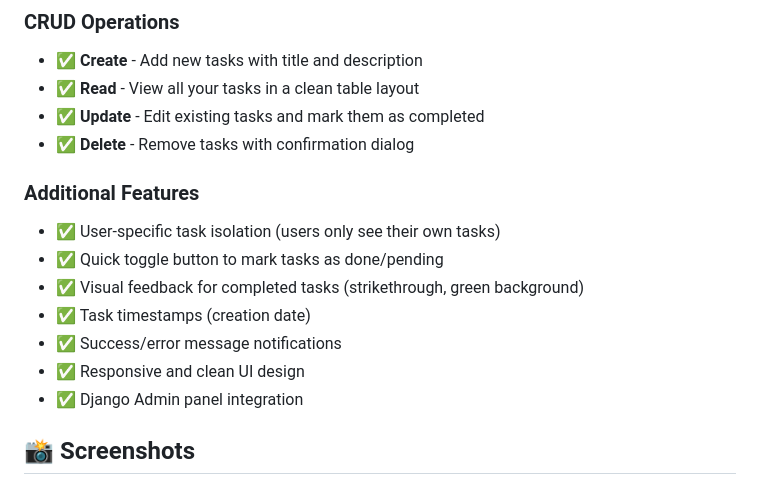
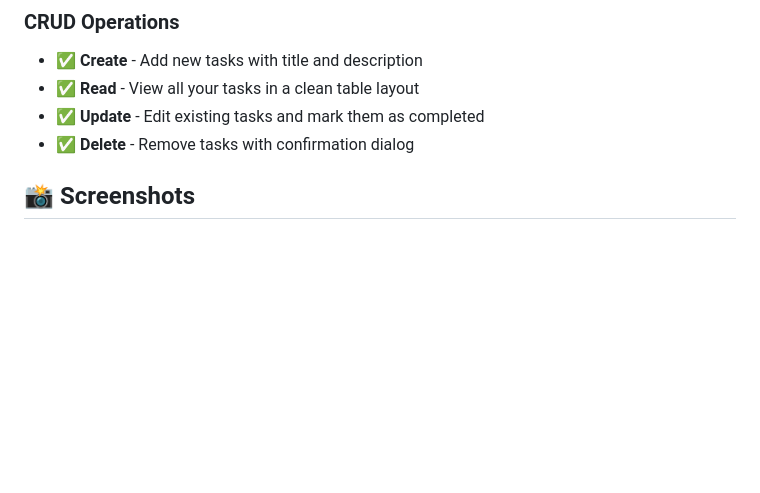
Before and after one commit to sunil0x/django-task-manager, a Markdown page: README.md, the part around the change. GitHub-like rendering; blank space fills up the shorter version.

Commit message:
Remove additional features from README
Removed additional features section from README.

```diff
--- a/README.md
+++ b/README.md
@@ -17,15 +17,6 @@ A simple  task management web application built with Django. This project demons
 - ✅ **Read** - View all your tasks in a clean table layout
 - ✅ **Update** - Edit existing tasks and mark them as completed
 - ✅ **Delete** - Remove tasks with confirmation dialog
-
-### Additional Features
-- ✅ User-specific task isolation (users only see their own tasks)
-- ✅ Quick toggle button to mark tasks as done/pending
-- ✅ Visual feedback for completed tasks (strikethrough, green background)
-- ✅ Task timestamps (creation date)
-- ✅ Success/error message notifications
-- ✅ Responsive and clean UI design
-- ✅ Django Admin panel integration
 
 ## 📸 Screenshots
 
```
